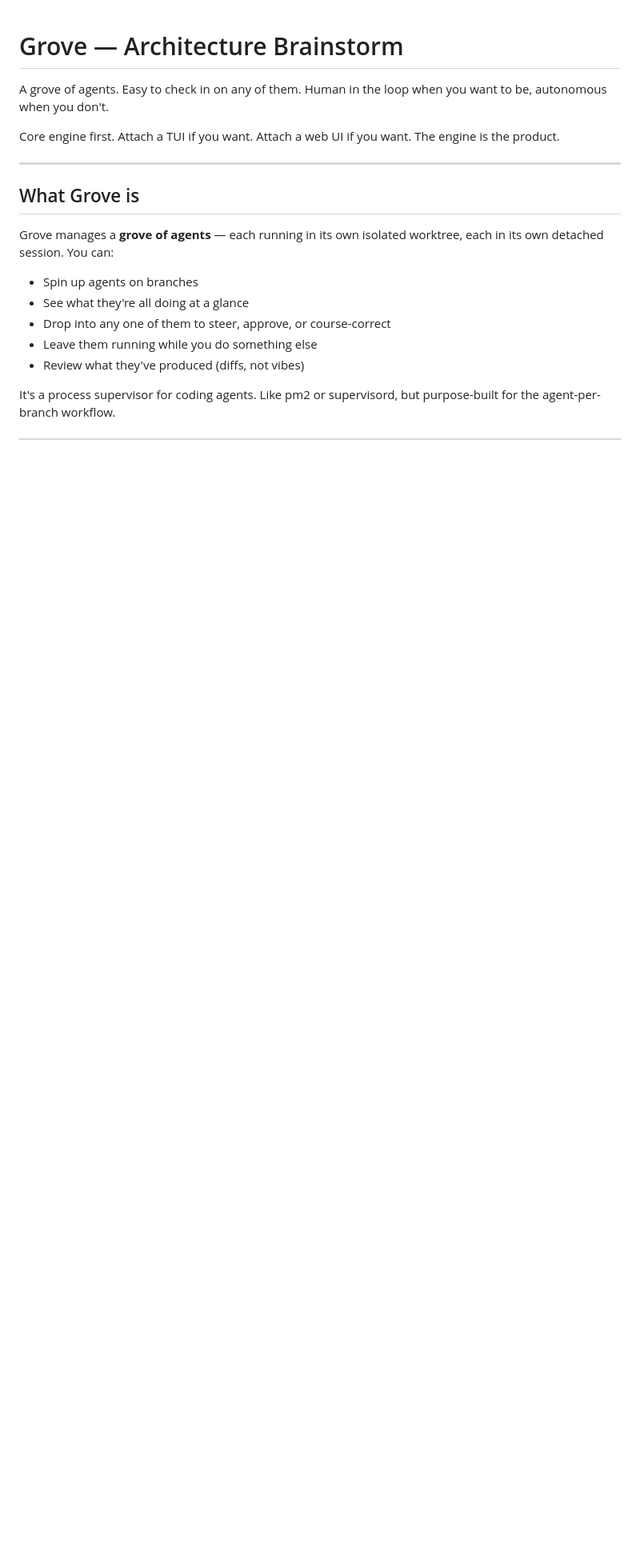
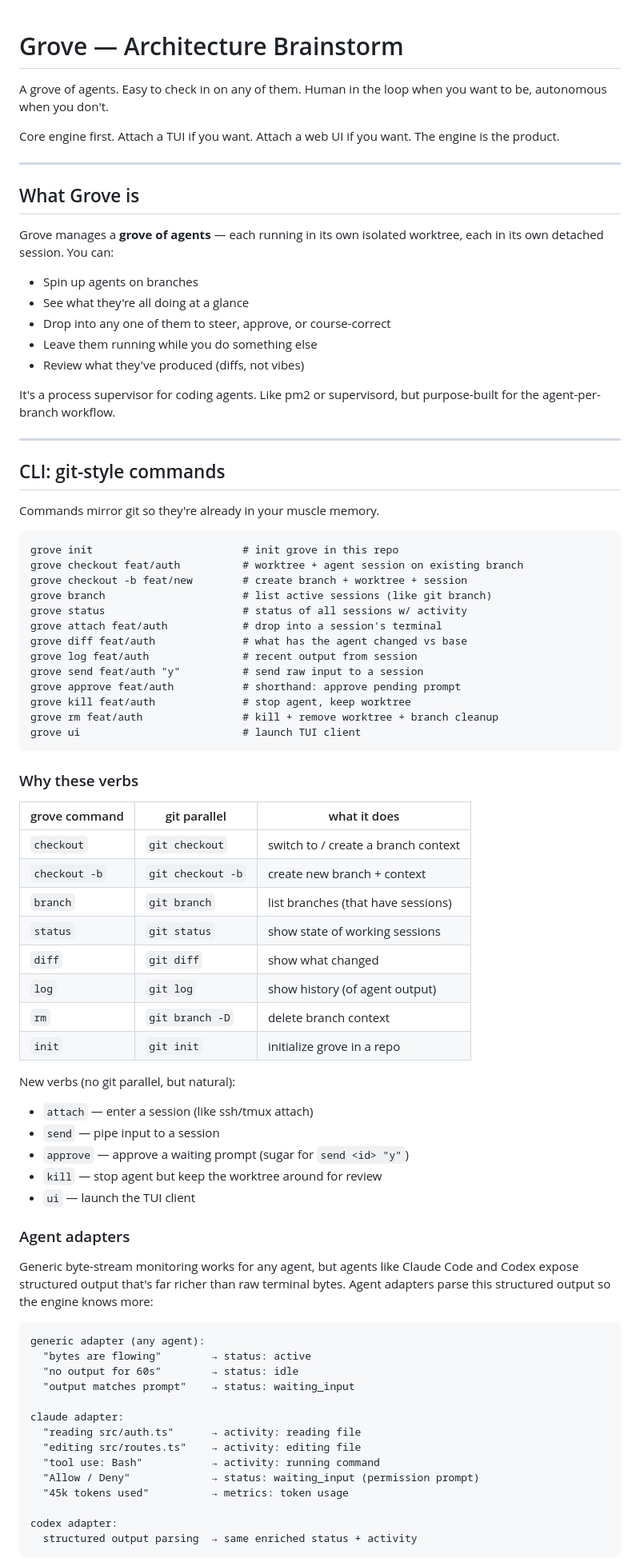
Before and after one commit to dylangroos/grove, a Markdown page: BRAINSTORM.md, the part around one of its changes. Shown at 80% size. Drawn GitHub-style; blank space fills up the shorter version.

````diff
--- a/BRAINSTORM.md
+++ b/BRAINSTORM.md
@@ -21,3 +21,69 @@ worktree, each in its own detached session. You can:
 
 It's a process supervisor for coding agents. Like pm2 or supervisord, but
 purpose-built for the agent-per-branch workflow.
+
+---
+
+## CLI: git-style commands
+
+Commands mirror git so they're already in your muscle memory.
+
+```
+grove init                        # init grove in this repo
+grove checkout feat/auth          # worktree + agent session on existing branch
+grove checkout -b feat/new        # create branch + worktree + session
+grove branch                      # list active sessions (like git branch)
+grove status                      # status of all sessions w/ activity
+grove attach feat/auth            # drop into a session's terminal
+grove diff feat/auth              # what has the agent changed vs base
+grove log feat/auth               # recent output from session
+grove send feat/auth "y"          # send raw input to a session
+grove approve feat/auth           # shorthand: approve pending prompt
+grove kill feat/auth              # stop agent, keep worktree
+grove rm feat/auth                # kill + remove worktree + branch cleanup
+grove ui                          # launch TUI client
+```
+
+### Why these verbs
+
+| grove command    | git parallel        | what it does                          |
+|------------------|---------------------|---------------------------------------|
+| `checkout`       | `git checkout`      | switch to / create a branch context   |
+| `checkout -b`    | `git checkout -b`   | create new branch + context           |
+| `branch`         | `git branch`        | list branches (that have sessions)    |
+| `status`         | `git status`        | show state of working sessions        |
+| `diff`           | `git diff`          | show what changed                     |
+| `log`            | `git log`           | show history (of agent output)        |
+| `rm`             | `git branch -D`     | delete branch context                 |
+| `init`           | `git init`          | initialize grove in a repo            |
+
+New verbs (no git parallel, but natural):
+- `attach` — enter a session (like ssh/tmux attach)
+- `send` — pipe input to a session
+- `approve` — approve a waiting prompt (sugar for `send <id> "y"`)
+- `kill` — stop agent but keep the worktree around for review
+- `ui` — launch the TUI client
+
+### Agent adapters
+
+Generic byte-stream monitoring works for any agent, but agents like Claude Code
+and Codex expose structured output that's far richer than raw terminal bytes.
+Agent adapters parse this structured output so the engine knows more:
+
+```
+generic adapter (any agent):
+  "bytes are flowing"        → status: active
+  "no output for 60s"        → status: idle
+  "output matches prompt"    → status: waiting_input
+
+claude adapter:
+  "reading src/auth.ts"      → activity: reading file
+  "editing src/routes.ts"    → activity: editing file
+  "tool use: Bash"           → activity: running command
+  "Allow / Deny"             → status: waiting_input (permission prompt)
+  "45k tokens used"          → metrics: token usage
+
+codex adapter:
+  structured output parsing  → same enriched status + activity
+```
+
````
Also changed, not shown: other parts of BRAINSTORM.md (+56 -14 lines).
